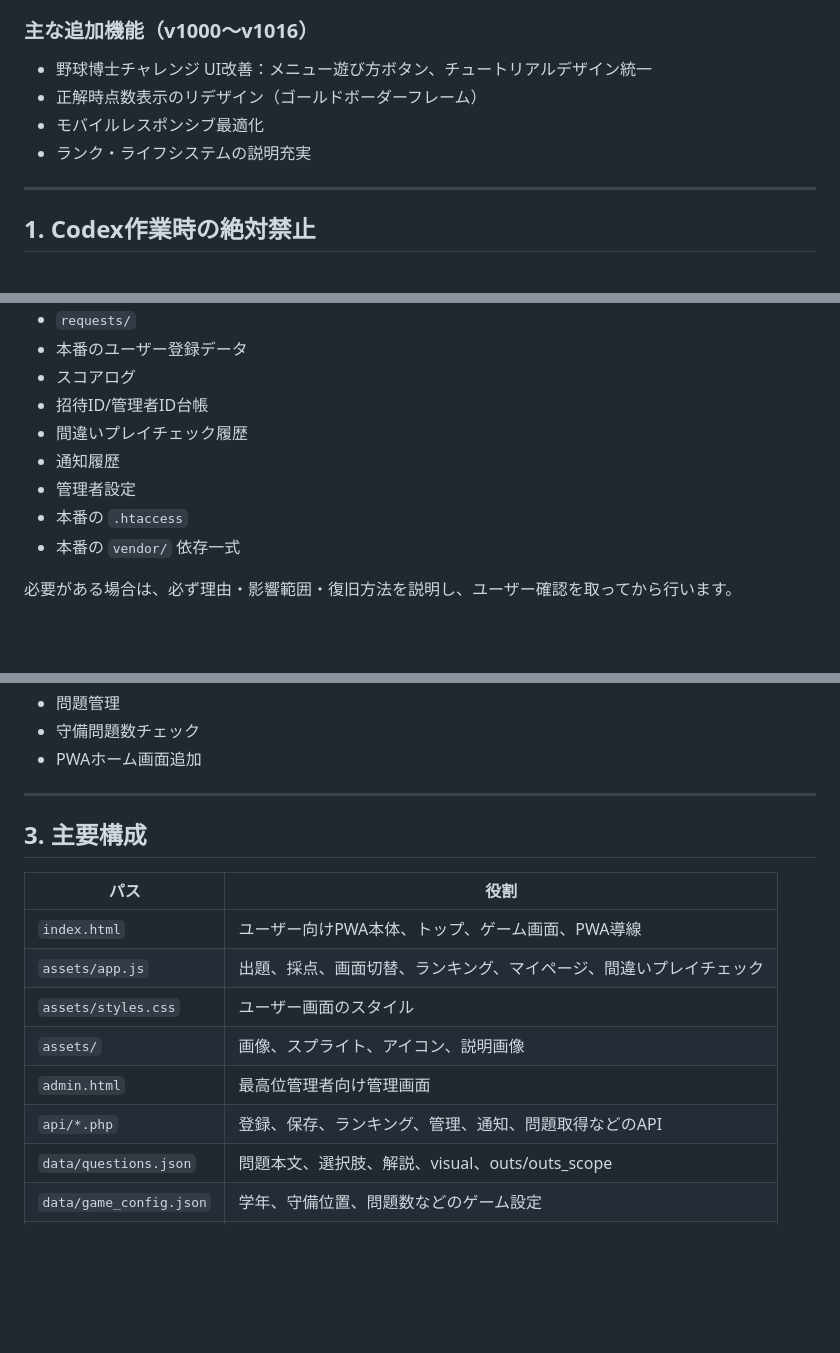
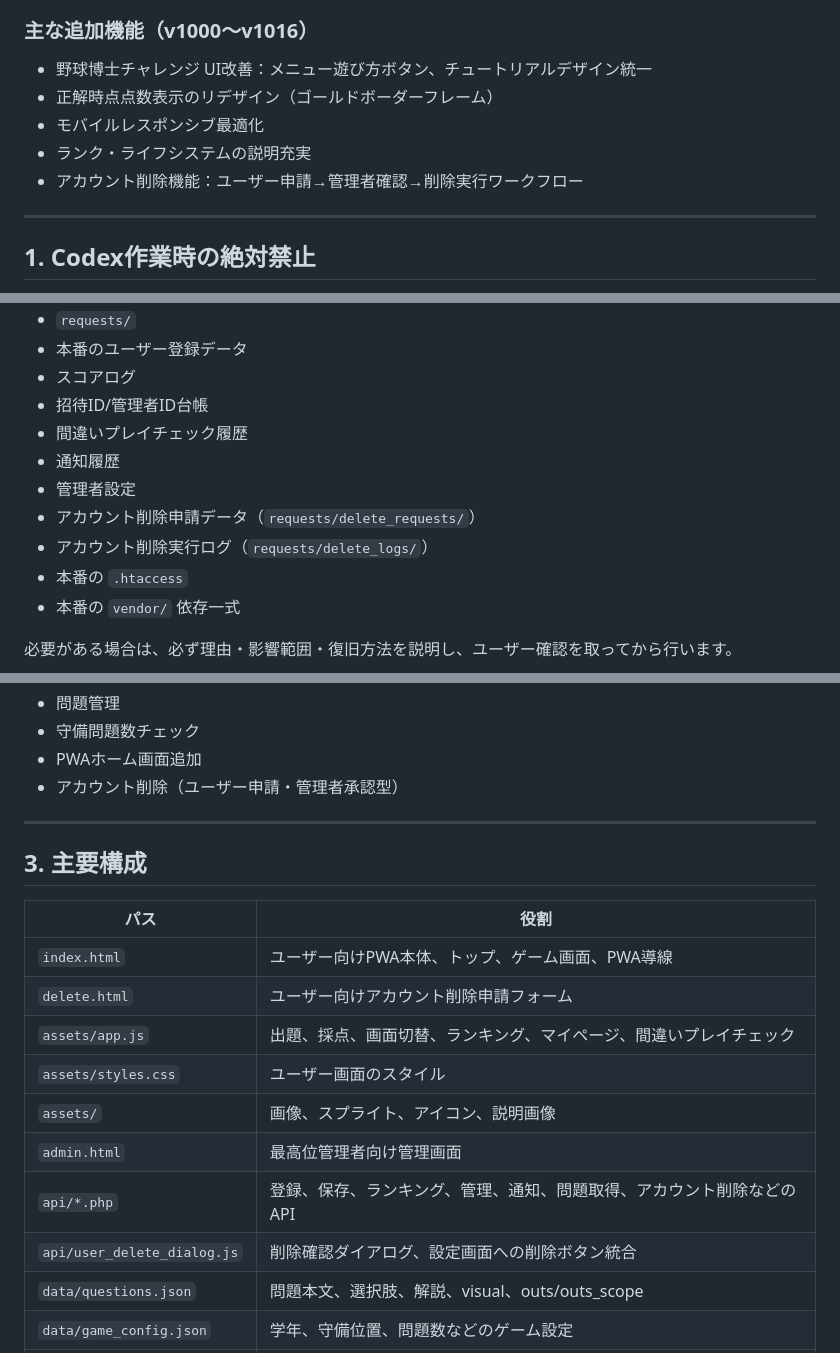
Before and after one commit to headslider/baseballgame, a Markdown page: README.md, 3 parts joined by grey strips. GitHub-like rendering; blank space fills up the shorter version.

Commit message:
docs: Update README with account deletion feature documentation
Add comprehensive documentation for account deletion functionality:

1. Feature List
   - Add account deletion to main features section
   - Describe workflow: user request → admin confirmation → execution

2. Version History (v1000～v1016)
   - Document account deletion workflow implementation

3. Project Structure
   - Add delete.html for public deletion request form
   - Add api/user_delete_dialog.js for confirmation UI
   - Update api/*.php description to include account deletion

4. Protected Data
   - Document requests/delete_requests/ as operational data
   - Document requests/delete_logs/ as audit trail
   - Add to prohibited modification list (Section 1)

5. Test Coverage
   - Add account deletion to game verification checklist
   - Ensure deletion flow testing is included in changes

This documents the complete user-initiated account deletion feature:
- User submits deletion request via settings screen
- System shows professional warning dialog
- Deletion request tracked in operational logs
- Admin review and approval workflow
- Email notification system integration
- Full audit trail maintained

Co-Authored-By: Claude Opus 4.8 <noreply@anthropic.com>

```diff
--- a/README.md
+++ b/README.md
@@ -27,9 +27,10 @@ Codexは、本READMEのルールを優先し、曖昧な場合は勝手に判断
 ### 主な追加機能（v1000～v1016）
 
 - 野球博士チャレンジ UI改善：メニュー遊び方ボタン、チュートリアルデザイン統一
-- 正解時点数表示のリデザイン（ゴールドボーダーフレーム）
+- 正解時点点数表示のリデザイン（ゴールドボーダーフレーム）
 - モバイルレスポンシブ最適化
 - ランク・ライフシステムの説明充実
+- アカウント削除機能：ユーザー申請→管理者確認→削除実行ワークフロー
 
 ---
 
@@ -45,6 +46,8 @@ Codexは、以下を勝手に変更・削除・初期化・上書きしてはい
 - 間違いプレイチェック履歴
 - 通知履歴
 - 管理者設定
+- アカウント削除申請データ（`requests/delete_requests/`）
+- アカウント削除実行ログ（`requests/delete_logs/`）
 - 本番の `.htaccess`
 - 本番の `vendor/` 依存一式
 
@@ -74,6 +77,7 @@ Codexは、以下を勝手に変更・削除・初期化・上書きしてはい
 - 問題管理
 - 守備問題数チェック
 - PWAホーム画面追加
+- アカウント削除（ユーザー申請・管理者承認型）
 
 ---
 
@@ -82,11 +86,13 @@ Codexは、以下を勝手に変更・削除・初期化・上書きしてはい
 | パス | 役割 |
 | --- | --- |
 | `index.html` | ユーザー向けPWA本体、トップ、ゲーム画面、PWA導線 |
+| `delete.html` | ユーザー向けアカウント削除申請フォーム |
 | `assets/app.js` | 出題、採点、画面切替、ランキング、マイページ、間違いプレイチェック |
 | `assets/styles.css` | ユーザー画面のスタイル |
 | `assets/` | 画像、スプライト、アイコン、説明画像 |
 | `admin.html` | 最高位管理者向け管理画面 |
-| `api/*.php` | 登録、保存、ランキング、管理、通知、問題取得などのAPI |
+| `api/*.php` | 登録、保存、ランキング、管理、通知、問題取得、アカウント削除などのAPI |
+| `api/user_delete_dialog.js` | 削除確認ダイアログ、設定画面への削除ボタン統合 |
 | `data/questions.json` | 問題本文、選択肢、解説、visual、outs/outs_scope |
 | `data/game_config.json` | 学年、守備位置、問題数などのゲーム設定 |
 | `manifest.webmanifest` | PWA manifest |
```
Also changed, not shown: other parts of README.md (+3 -0 lines).
